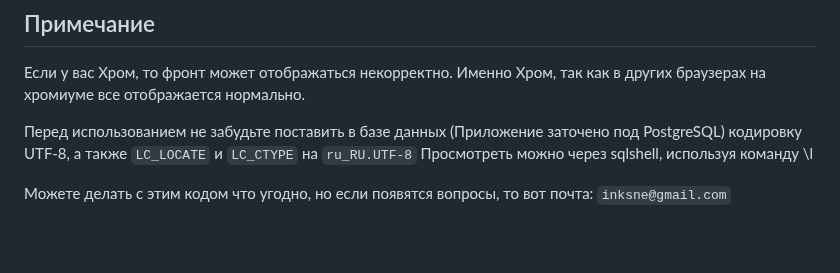
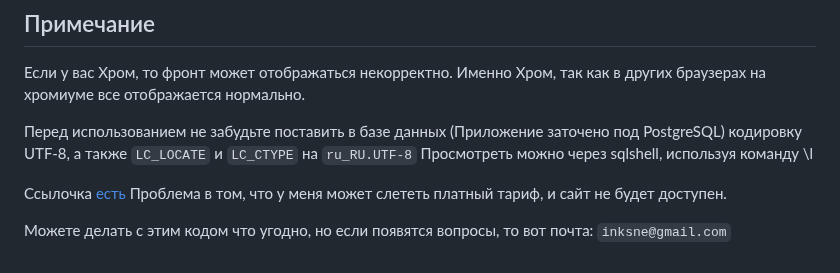
Before and after one commit to inksne/freelance, a Markdown page: README.md, the part around the change. Drawn GitHub-style; blank space fills up the shorter version.

Commit message:
add link

````diff
--- a/README.md
+++ b/README.md
@@ -82,5 +82,9 @@
 кодировку UTF-8, а также `LC_LOCATE` и `LC_CTYPE` на `ru_RU.UTF-8`
 Просмотреть можно через sqlshell, используя команду \l
 
+
+Ссылочка [есть](https://freelance-9uca.onrender.com)
+Проблема в том, что у меня может слететь платный тариф, и сайт не будет доступен.
+
 Можете делать с этим кодом что угодно, но если появятся вопросы, то вот почта:
 ```inksne@gmail.com```
````
